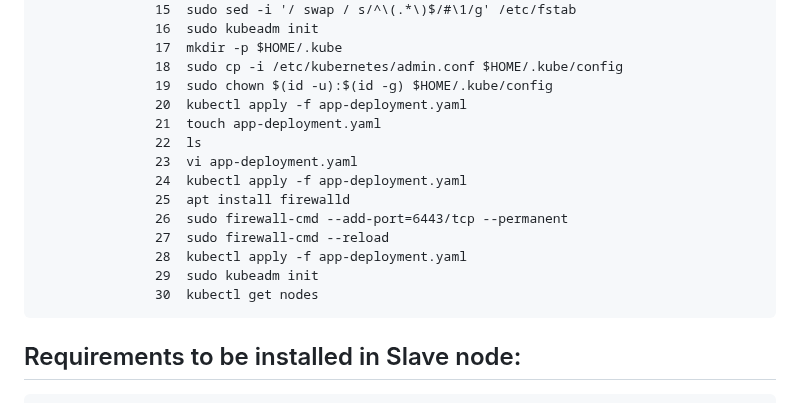
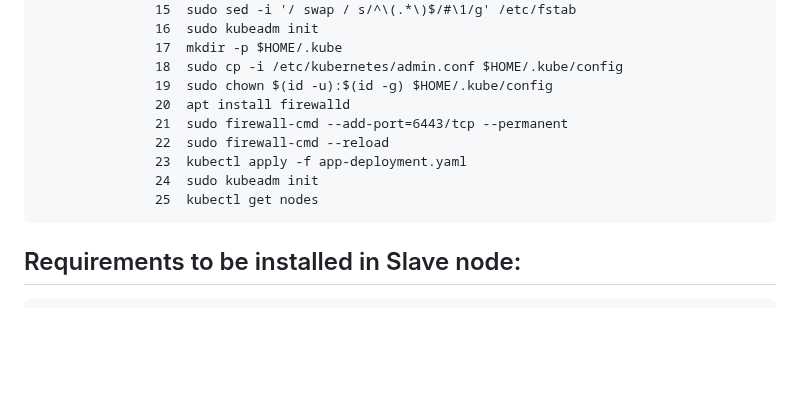
Before and after one commit to shashikumar04433/DevOps-, a Markdown page: K8s.md, the part around the change. Drawn GitHub-style; blank space fills up the shorter version.

```diff
--- a/K8s.md
+++ b/K8s.md
@@ -50,17 +50,12 @@
                    17  mkdir -p $HOME/.kube
                    18  sudo cp -i /etc/kubernetes/admin.conf $HOME/.kube/config
                    19  sudo chown $(id -u):$(id -g) $HOME/.kube/config
-                   20  kubectl apply -f app-deployment.yaml
-                   21  touch app-deployment.yaml
-                   22  ls
-                   23  vi app-deployment.yaml
-                   24  kubectl apply -f app-deployment.yaml
-                   25  apt install firewalld
-                   26  sudo firewall-cmd --add-port=6443/tcp --permanent
-                   27  sudo firewall-cmd --reload
-                   28  kubectl apply -f app-deployment.yaml
-                   29  sudo kubeadm init
-                   30  kubectl get nodes
+                   20  apt install firewalld
+                   21  sudo firewall-cmd --add-port=6443/tcp --permanent
+                   22  sudo firewall-cmd --reload
+                   23  kubectl apply -f app-deployment.yaml
+                   24  sudo kubeadm init
+                   25  kubectl get nodes
 
 ## Requirements to be installed in Slave node:
                     1  apt-get update -y
```
